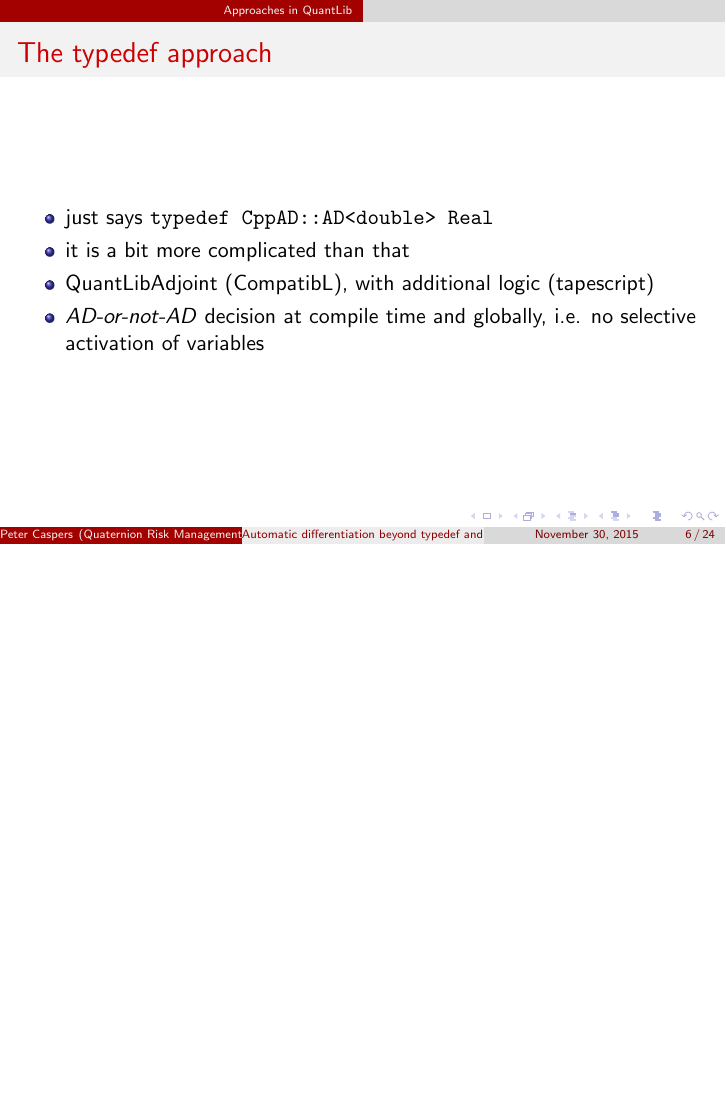
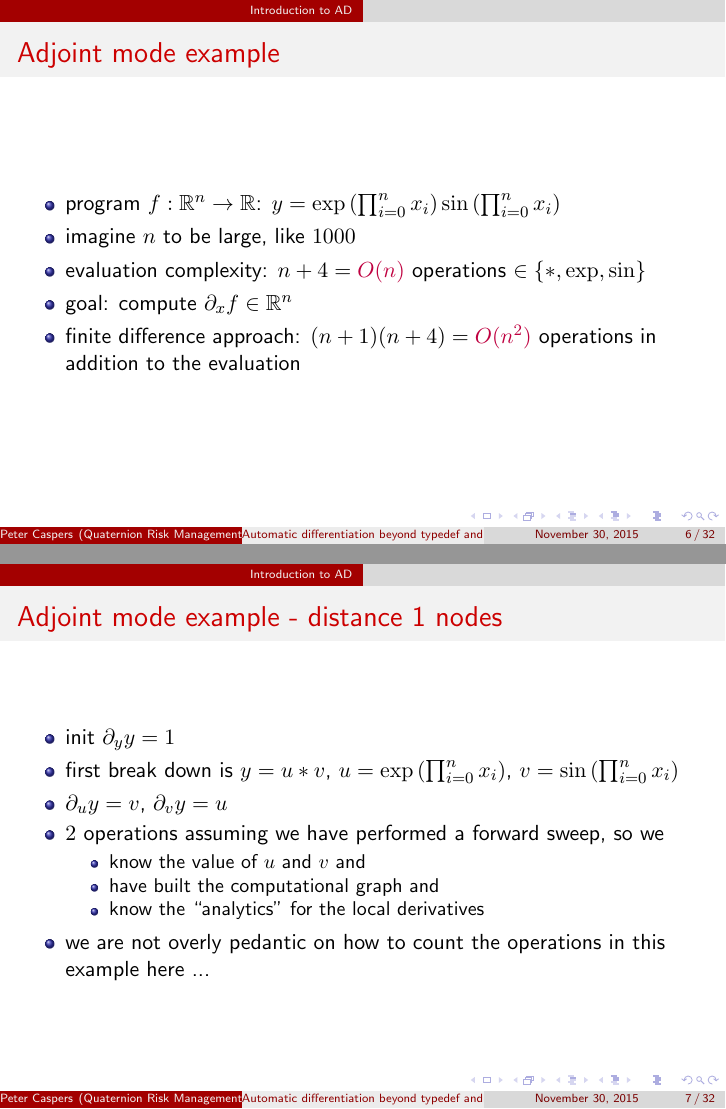
Before and after one commit to svangipu/doc, LaTeX slides (ad_beyond_oo/ad_beyond_oo.tex): page 6 of 24 before the commit and pages 6 and 7 of 32 after it, the two joined at a grey line, the shorter picture padded with empty space. Compiled offline with pdfLaTeX.

Commit message:
add example for adjoint mode

```diff
--- a/ad_beyond_oo/ad_beyond_oo.tex
+++ b/ad_beyond_oo/ad_beyond_oo.tex
@@ -57,3 +57,32 @@
 \end{itemize}
 \end{frame}
 
+\begin{frame}[fragile]
+\frametitle{Adjoint mode example}
+\begin{itemize}
+\item program $f:\mathbb{R}^n\rightarrow\mathbb{R}$: $y = \exp\left( \prod_{i=0}^n x_i \right) \sin\left( \prod_{i=0}^n x_i \right)$
+\item imagine $n$ to be large, like $1000$
+\item evaluation complexity: $n+4=\textcolor{purple}{O(n)}$ operations $\in \{*, \exp, \sin \}$
+\item goal: compute $\partial_x f \in \mathbb{R}^n$
+\item finite difference approach: $(n+1)(n+4) = \textcolor{purple}{O(n^2)}$ operations in addition to the evaluation
+\end{itemize}
+\end{frame}
+
+\begin{frame}[fragile]
+\frametitle{Adjoint mode example - distance 1 nodes}
+\begin{itemize}
+\item init $\partial_y y = 1$
+\item first break down is $y = u*v$, $u=\exp\left( \prod_{i=0}^n x_i \right)$, $v=\sin\left( \prod_{i=0}^n x_i \right)$
+\item $\partial_u y = v$, $\partial_v y = u$
+\item $2$ operations assuming we have performed a forward sweep, so we
+\begin{itemize}
+\item know the value of $u$ and $v$ and
+\item have built the computational graph and
+\item know the ``analytics'' for the local derivatives
+\end{itemize}
+\item we are not overly pedantic on how to count the operations in this example here ...
+\end{itemize}
+\end{frame}
+
+\begin{frame}[fragile]
+\frametitle{Adjoint mode example - distance 2 nodes}
@@ -59,0 +99 @@
+\frametitle{Adjoint mode example - distance 3 nodes}
```
Also changed, not shown: ad_beyond_oo/ad_beyond_oo.tex (41 more changed lines).
